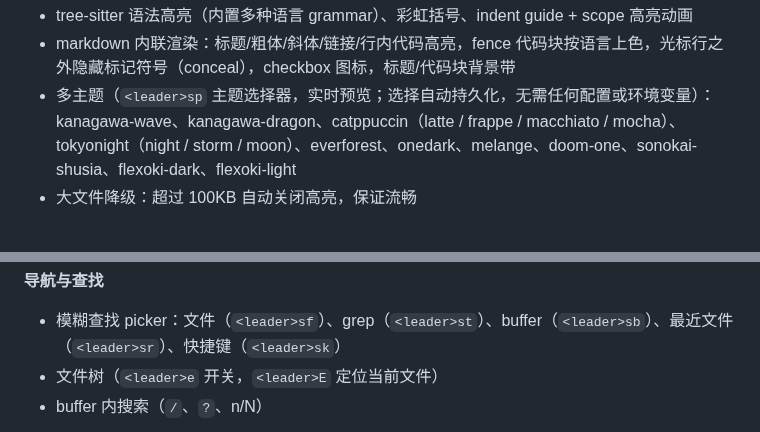
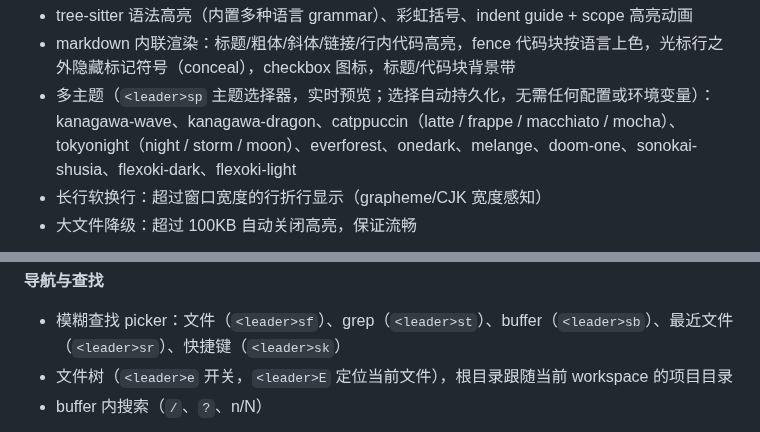
Before and after one commit to niT-Tin/oz, a Markdown page: README.zh-CN.md, 2 parts joined by grey strips. Drawn GitHub-style.

```diff
--- a/README.zh-CN.md
+++ b/README.zh-CN.md
@@ -20,6 +20,7 @@
 - tree-sitter 语法高亮（内置多种语言 grammar）、彩虹括号、indent guide + scope 高亮动画
 - markdown 内联渲染：标题/粗体/斜体/链接/行内代码高亮，fence 代码块按语言上色，光标行之外隐藏标记符号（conceal），checkbox 图标，标题/代码块背景带
 - 多主题（`<leader>sp` 主题选择器，实时预览；选择自动持久化，无需任何配置或环境变量）：kanagawa-wave、kanagawa-dragon、catppuccin（latte / frappe / macchiato / mocha）、tokyonight（night / storm / moon）、everforest、onedark、melange、doom-one、sonokai-shusia、flexoki-dark、flexoki-light
+- 长行软换行：超过窗口宽度的行折行显示（grapheme/CJK 宽度感知）
 - 大文件降级：超过 100KB 自动关闭高亮，保证流畅
 
 ![语法高亮、indent guide、inlay hints](docs/screenshots/editor.png)
@@ -37,7 +38,7 @@
 **导航与查找**
 
 - 模糊查找 picker：文件（`<leader>sf`）、grep（`<leader>st`）、buffer（`<leader>sb`）、最近文件（`<leader>sr`）、快捷键（`<leader>sk`）
-- 文件树（`<leader>e` 开关，`<leader>E` 定位当前文件）
+- 文件树（`<leader>e` 开关，`<leader>E` 定位当前文件），根目录跟随当前 workspace 的项目目录
 - buffer 内搜索（`/`、`?`、n/N）
 
 ![模糊查找文件（leader sf）](docs/screenshots/picker.png)
```
Also changed, not shown: other parts of README.zh-CN.md (+11 -0 lines), README.md (+13 -1 lines), docs/screenshots/dashboard.png (added), docs/screenshots/workspace.png (added), 1 other file.
